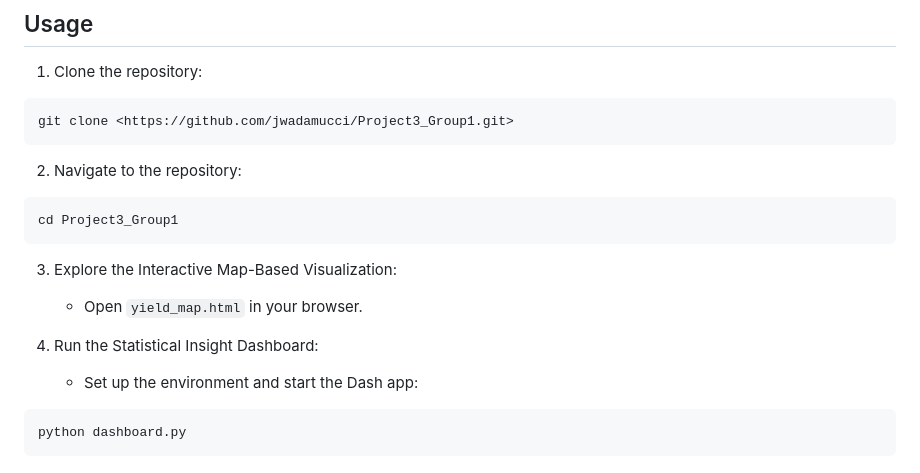
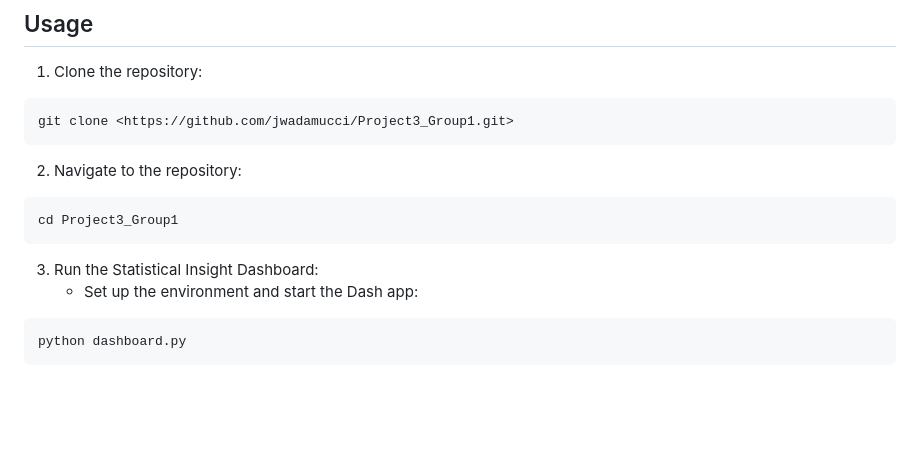
Before and after one commit to jwadamucci/Project3_Group1, a Markdown page: README.md, the part around the change. GitHub-like rendering; blank space fills up the shorter version.

Commit message:
Update README.md
Few more changes

````diff
--- a/README.md
+++ b/README.md
@@ -75,10 +75,7 @@ git clone <https://github.com/jwadamucci/Project3_Group1.git>
 cd Project3_Group1
 ```
 
-3. Explore the Interactive Map-Based Visualization:
-   * Open `yield_map.html` in your browser.
-
-4. Run the Statistical Insight Dashboard:
+3. Run the Statistical Insight Dashboard:
    * Set up the environment and start the Dash app:
 ```bash
 python dashboard.py
````
